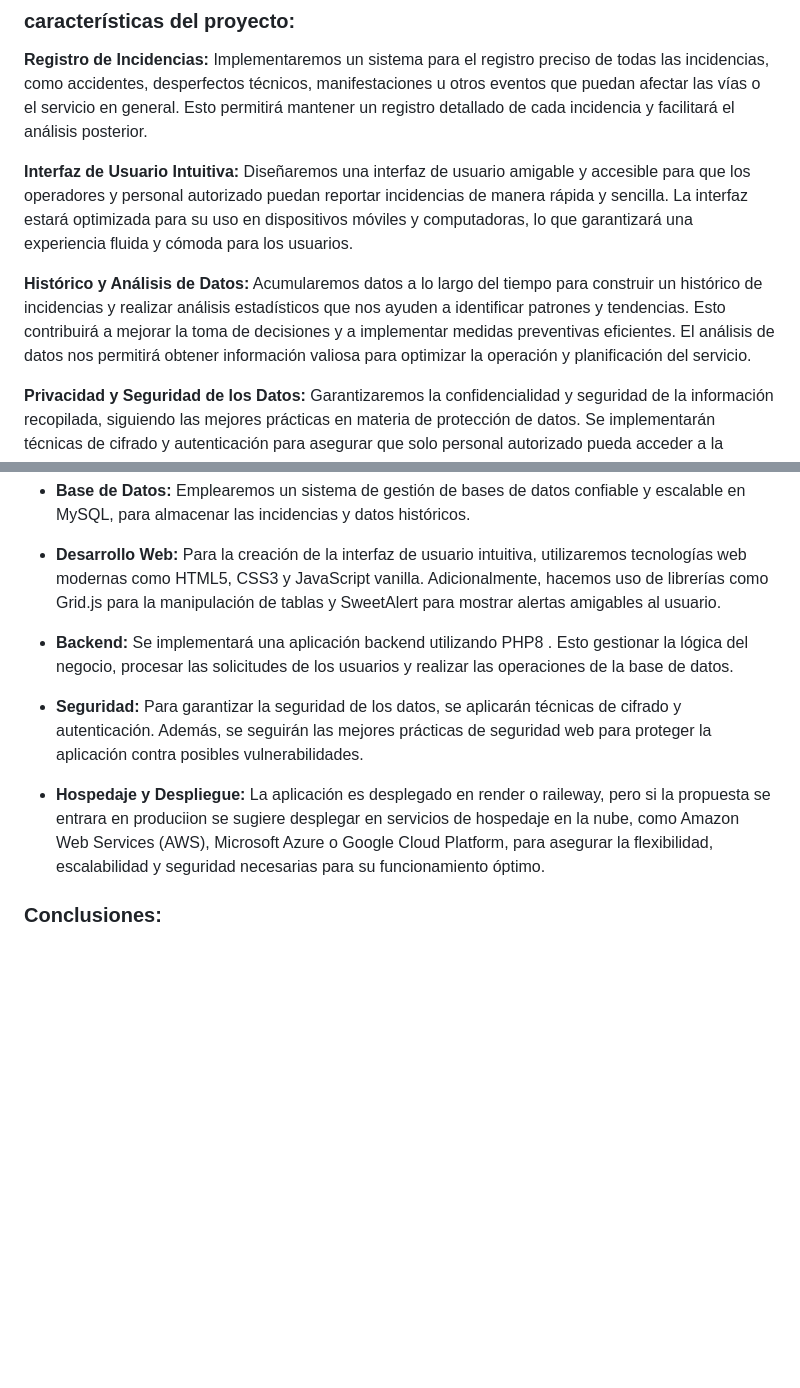
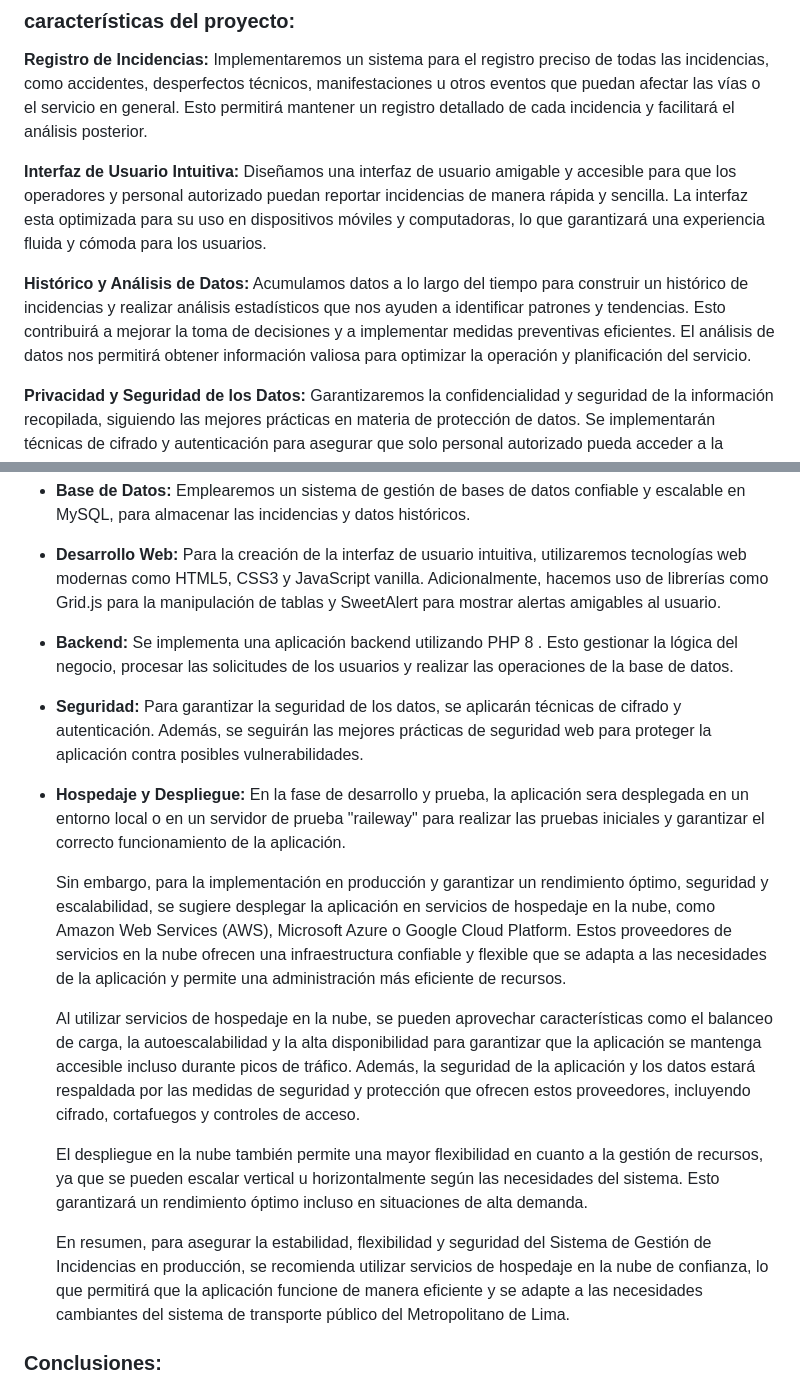
Before and after one commit to aniapalominoq/CRUD-incidencias-php, a Markdown page: README.md, 2 parts joined by grey strips. GitHub-like rendering; blank space fills up the shorter version.

Commit message:
se agrego mas informcacion al README

```diff
--- a/README.md
+++ b/README.md
@@ -10,10 +10,10 @@ Para superar esta problemática, proponemos el desarrollo de un Sistema de Gesti
   Implementaremos un sistema para el registro preciso de todas las incidencias, como accidentes, desperfectos técnicos, manifestaciones u otros eventos que puedan afectar las vías o el servicio en general. Esto permitirá mantener un registro detallado de cada incidencia y facilitará el análisis posterior.
 
 **Interfaz de Usuario Intuitiva:**
-Diseñaremos una interfaz de usuario amigable y accesible para que los operadores y personal autorizado puedan reportar incidencias de manera rápida y sencilla. La interfaz estará optimizada para su uso en dispositivos móviles y computadoras, lo que garantizará una experiencia fluida y cómoda para los usuarios.
+Diseñamos una interfaz de usuario amigable y accesible para que los operadores y personal autorizado puedan reportar incidencias de manera rápida y sencilla. La interfaz esta optimizada para su uso en dispositivos móviles y computadoras, lo que garantizará una experiencia fluida y cómoda para los usuarios.
 
 **Histórico y Análisis de Datos:**
-Acumularemos datos a lo largo del tiempo para construir un histórico de incidencias y realizar análisis estadísticos que nos ayuden a identificar patrones y tendencias. Esto contribuirá a mejorar la toma de decisiones y a implementar medidas preventivas eficientes. El análisis de datos nos permitirá obtener información valiosa para optimizar la operación y planificación del servicio.
+Acumulamos datos a lo largo del tiempo para construir un histórico de incidencias y realizar análisis estadísticos que nos ayuden a identificar patrones y tendencias. Esto contribuirá a mejorar la toma de decisiones y a implementar medidas preventivas eficientes. El análisis de datos nos permitirá obtener información valiosa para optimizar la operación y planificación del servicio.
 
 **Privacidad y Seguridad de los Datos:**
 Garantizaremos la confidencialidad y seguridad de la información recopilada, siguiendo las mejores prácticas en materia de protección de datos. Se implementarán técnicas de cifrado y autenticación para asegurar que solo personal autorizado pueda acceder a la información sensible.
@@ -25,11 +27,20 @@ Para el desarrollo del Sistema de Gestión de Incidencias (SGI), se utilizarán
 
 - **Desarrollo Web:** Para la creación de la interfaz de usuario intuitiva, utilizaremos tecnologías web modernas como HTML5, CSS3 y JavaScript vanilla. Adicionalmente, hacemos uso de librerías como Grid.js para la manipulación de tablas y SweetAlert para mostrar alertas amigables al usuario.
 
-- **Backend:** Se implementará una aplicación backend  utilizando PHP8 . Esto gestionar la lógica del negocio, procesar las solicitudes de los usuarios y realizar las operaciones de la base de datos.
+- **Backend:** Se implementa una aplicación backend  utilizando PHP 8 . Esto gestionar la lógica del negocio, procesar las solicitudes de los usuarios y realizar las operaciones de la base de datos.
 
 - **Seguridad:** Para garantizar la seguridad de los datos, se aplicarán técnicas de cifrado y autenticación. Además, se seguirán las mejores prácticas de seguridad web para proteger la aplicación contra posibles vulnerabilidades.
 
-- **Hospedaje y Despliegue:** La aplicación es desplegado  en render o raileway, pero si la propuesta se entrara en produciion se sugiere desplegar en servicios de hospedaje en la nube, como Amazon Web Services (AWS), Microsoft Azure o Google Cloud Platform, para asegurar la flexibilidad, escalabilidad y seguridad necesarias para su funcionamiento óptimo.
+- **Hospedaje y Despliegue:**
+En la fase de desarrollo y prueba, la aplicación sera desplegada en un entorno local o en un servidor de prueba "raileway" para realizar las pruebas iniciales y garantizar el correcto funcionamiento de la aplicación.
+
+     Sin embargo, para la implementación en producción y garantizar un rendimiento óptimo, seguridad y escalabilidad, se sugiere desplegar la aplicación en servicios de hospedaje en la nube, como Amazon Web Services (AWS), Microsoft Azure o Google Cloud Platform. Estos proveedores de servicios en la nube ofrecen una infraestructura confiable y flexible que se adapta a las necesidades de la aplicación y permite una administración más eficiente de recursos.
+
+    Al utilizar servicios de hospedaje en la nube, se pueden aprovechar características como el balanceo de carga, la autoescalabilidad y la alta disponibilidad para garantizar que la aplicación se mantenga accesible incluso durante picos de tráfico. Además, la seguridad de la aplicación y los datos estará respaldada por las medidas de seguridad y protección que ofrecen estos proveedores, incluyendo cifrado, cortafuegos y controles de acceso.
+
+    El despliegue en la nube también permite una mayor flexibilidad en cuanto a la gestión de recursos, ya que se pueden escalar vertical u horizontalmente según las necesidades del sistema. Esto garantizará un rendimiento óptimo incluso en situaciones de alta demanda.
+
+    En resumen, para asegurar la estabilidad, flexibilidad y seguridad del Sistema de Gestión de Incidencias en producción, se recomienda utilizar servicios de hospedaje en la nube de confianza, lo que permitirá que la aplicación funcione de manera eficiente y se adapte a las necesidades cambiantes del sistema de transporte público del Metropolitano de Lima.
 
 ### Conclusiones:
 
```
Also changed, not shown: other parts of README.md (+2 -0 lines).
